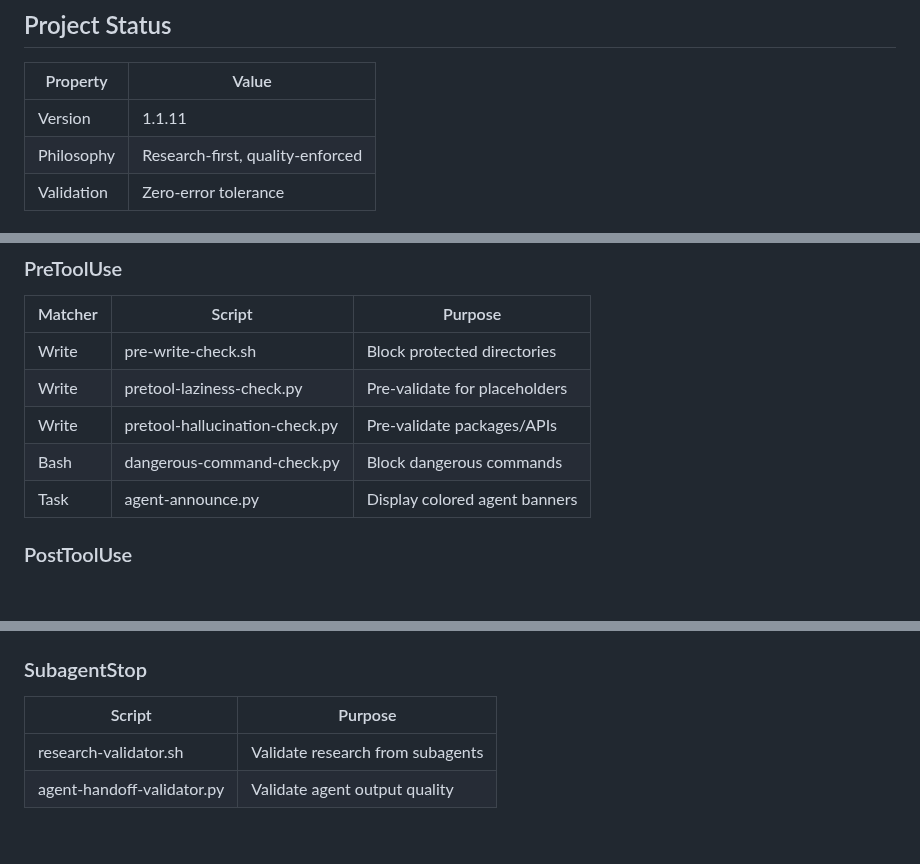
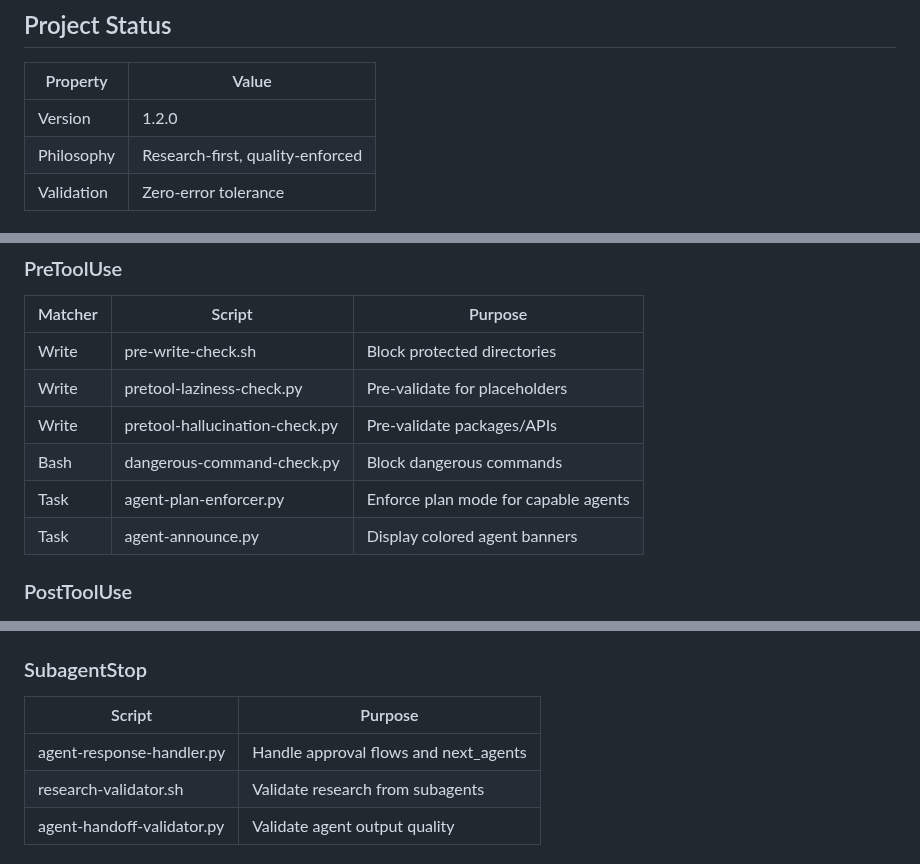
Before and after one commit to z3r0-c001/Claude_Protocol, a Markdown page: CLAUDE.md, 3 parts joined by grey strips. Rendered like a GitHub page; blank space fills up the shorter version.

Commit message:
CLAUDE.md: Bump version 1.1.11→1.2.0, add new hooks to documentation
- CLAUDE.md: Version 1.1.11→1.2.0
- CLAUDE.md: PreToolUse table: added agent-plan-enforcer.py on Task tool
- CLAUDE.md: SubagentStop table: added agent-response-handler.py

🤖 Generated with [Claude Code](https://claude.com/claude-code)

Co-Authored-By: Claude Opus 4.5 <noreply@anthropic.com>

```diff
--- a/CLAUDE.md
+++ b/CLAUDE.md
@@ -6,7 +6,7 @@ Quality-enforced protocol with automated hooks, specialized agents, and persiste
 
 | Property | Value |
 |----------|-------|
-| Version | 1.1.11 |
+| Version | 1.2.0 |
 | Philosophy | Research-first, quality-enforced |
 | Validation | Zero-error tolerance |
 
@@ -63,6 +63,7 @@ Quality-enforced protocol with automated hooks, specialized agents, and persiste
 | Write | pretool-laziness-check.py | Pre-validate for placeholders |
 | Write | pretool-hallucination-check.py | Pre-validate packages/APIs |
 | Bash | dangerous-command-check.py | Block dangerous commands |
+| Task | agent-plan-enforcer.py | Enforce plan mode for capable agents |
 | Task | agent-announce.py | Display colored agent banners |
 
 ### PostToolUse
@@ -84,6 +85,7 @@ Quality-enforced protocol with automated hooks, specialized agents, and persiste
 ### SubagentStop
 | Script | Purpose |
 |--------|---------|
+| agent-response-handler.py | Handle approval flows and next_agents |
 | research-validator.sh | Validate research from subagents |
 | agent-handoff-validator.py | Validate agent output quality |
 
```
